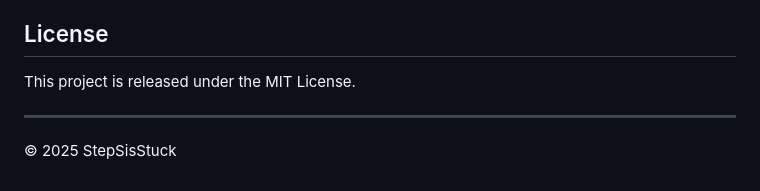
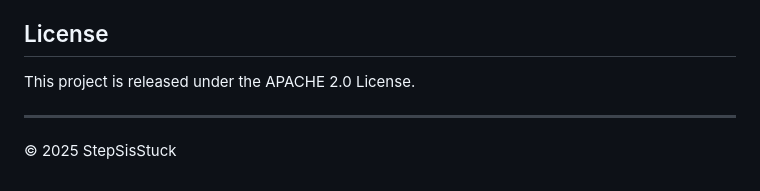
Before and after one commit to StepSisStuck/REAL-free-image-converter, a Markdown page: README.md, the part around the change. Rendered like a GitHub page.

```diff
--- a/README.md
+++ b/README.md
@@ -64,7 +64,7 @@ If you have an idea or notice something that could be improved, please [submit a
 
 ## License
 
-This project is released under the MIT License.
+This project is released under the APACHE 2.0 License.
 
 ---
 
```
